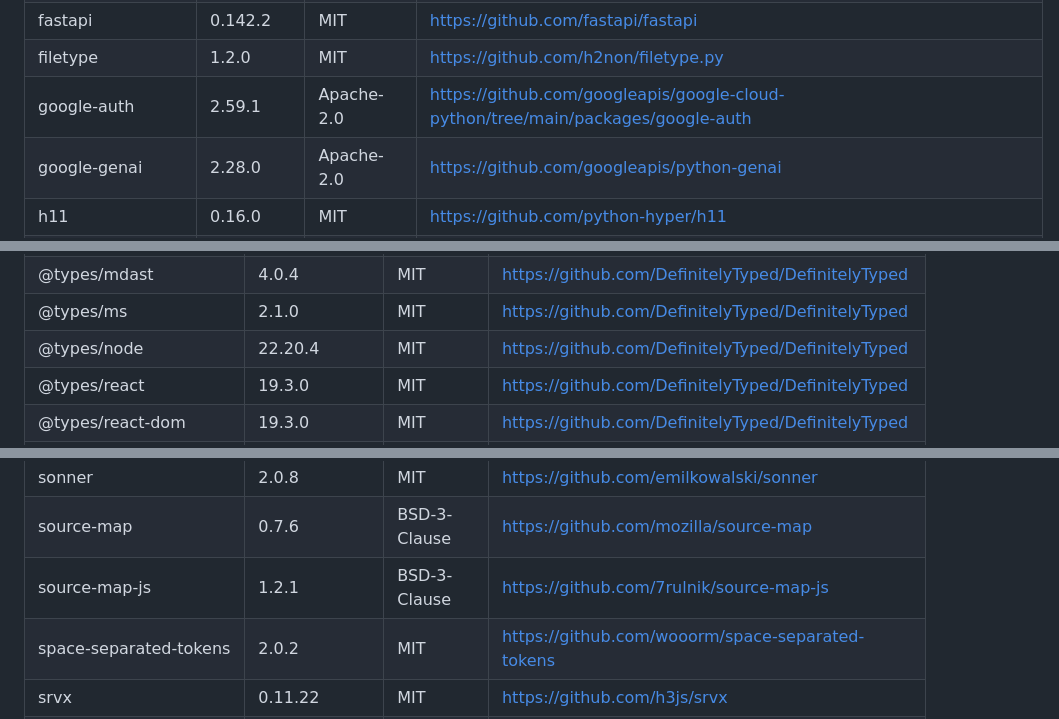
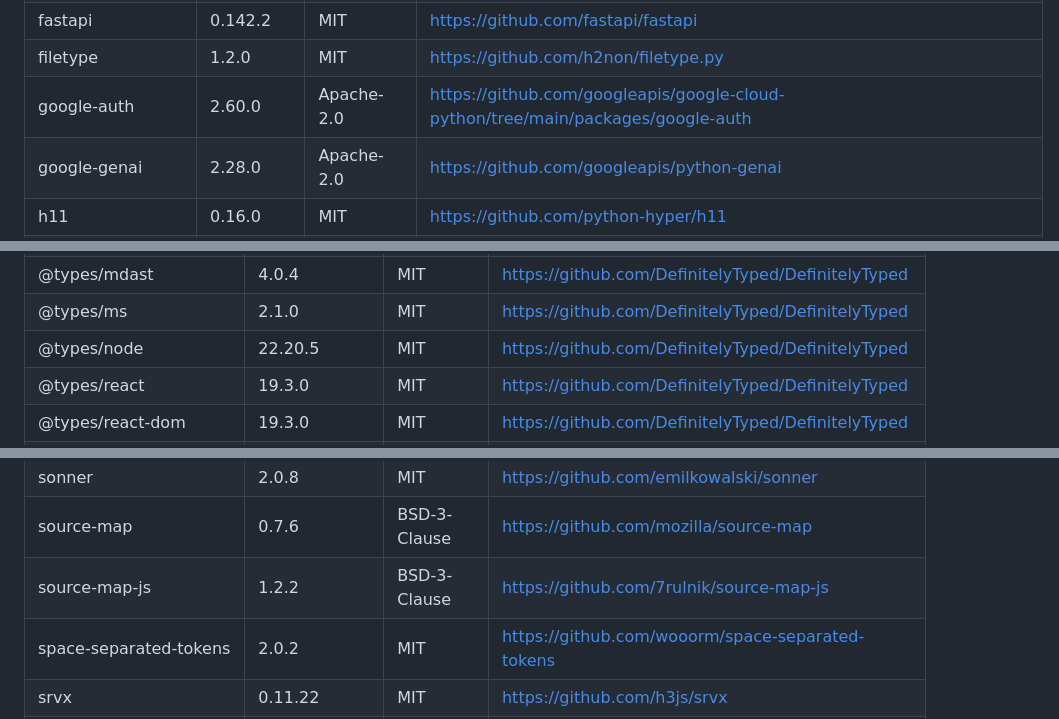
Before and after one commit to Tai-TZ/arionear-ai-paper-editor, a Markdown page: THIRD_PARTY_NOTICES.md, 3 parts joined by grey strips. Drawn GitHub-style.

```diff
--- a/THIRD_PARTY_NOTICES.md
+++ b/THIRD_PARTY_NOTICES.md
@@ -125,7 +125,7 @@ Python 3.11 — the platform of the backend Docker image (`python:3.11-slim`). L
 | docstring_parser | 0.18.0 | MIT | <https://github.com/rr-/docstring_parser> |
 | fastapi | 0.142.2 | MIT | <https://github.com/fastapi/fastapi> |
 | filetype | 1.2.0 | MIT | <https://github.com/h2non/filetype.py> |
-| google-auth | 2.59.1 | Apache-2.0 | <https://github.com/googleapis/google-cloud-python/tree/main/packages/google-auth> |
+| google-auth | 2.60.0 | Apache-2.0 | <https://github.com/googleapis/google-cloud-python/tree/main/packages/google-auth> |
 | google-genai | 2.28.0 | Apache-2.0 | <https://github.com/googleapis/python-genai> |
 | h11 | 0.16.0 | MIT | <https://github.com/python-hyper/h11> |
 | httpcore | 1.0.9 | BSD-3-Clause | <https://www.encode.io/httpcore/> |
@@ -341,7 +340,7 @@ according to their `package.json`.
 | @types/katex | 0.16.8 | MIT | <https://github.com/DefinitelyTyped/DefinitelyTyped> |
 | @types/mdast | 4.0.4 | MIT | <https://github.com/DefinitelyTyped/DefinitelyTyped> |
 | @types/ms | 2.1.0 | MIT | <https://github.com/DefinitelyTyped/DefinitelyTyped> |
-| @types/node | 22.20.4 | MIT | <https://github.com/DefinitelyTyped/DefinitelyTyped> |
+| @types/node | 22.20.5 | MIT | <https://github.com/DefinitelyTyped/DefinitelyTyped> |
 | @types/react | 19.3.0 | MIT | <https://github.com/DefinitelyTyped/DefinitelyTyped> |
 | @types/react-dom | 19.3.0 | MIT | <https://github.com/DefinitelyTyped/DefinitelyTyped> |
 | @types/unist | 2.0.11 | MIT | <https://github.com/DefinitelyTyped/DefinitelyTyped> |
@@ -510,7 +509,7 @@ according to their `package.json`.
 | seroval-plugins | 1.6.8 | MIT | <https://github.com/lxsmnsyc/seroval> |
 | sonner | 2.0.8 | MIT | <https://github.com/emilkowalski/sonner> |
 | source-map | 0.7.6 | BSD-3-Clause | <https://github.com/mozilla/source-map> |
-| source-map-js | 1.2.1 | BSD-3-Clause | <https://github.com/7rulnik/source-map-js> |
+| source-map-js | 1.2.2 | BSD-3-Clause | <https://github.com/7rulnik/source-map-js> |
 | space-separated-tokens | 2.0.2 | MIT | <https://github.com/wooorm/space-separated-tokens> |
 | srvx | 0.11.22 | MIT | <https://github.com/h3js/srvx> |
 | stringify-entities | 4.0.4 | MIT | <https://github.com/wooorm/stringify-entities> |
```
Also changed, not shown: other parts of THIRD_PARTY_NOTICES.md (+13 -14 lines).
